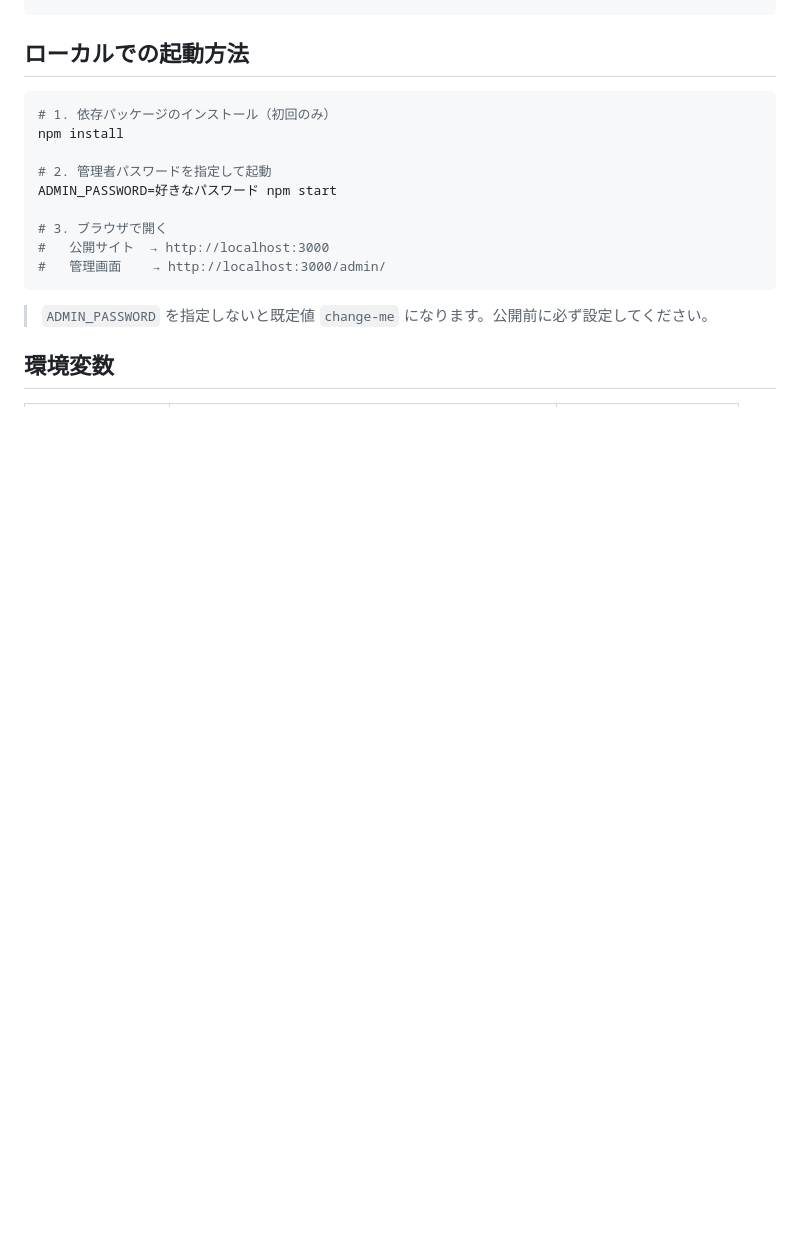
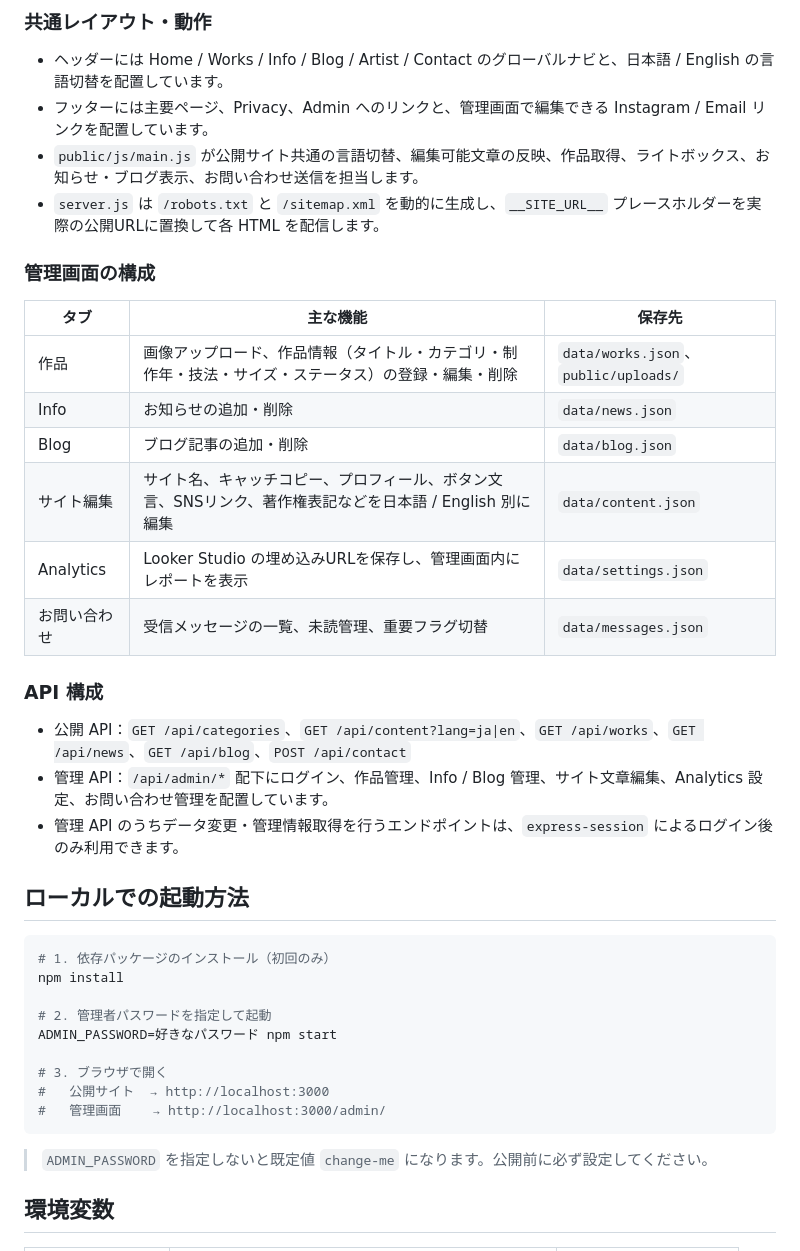
Before and after one commit to knaoki6163-dev/kay-art-site-pj, a Markdown page: README.md, the part around one of its changes. GitHub-like rendering; blank space fills up the shorter version.

```diff
--- a/README.md
+++ b/README.md
@@ -43,3 +71,26 @@
+### 共通レイアウト・動作
+
+- ヘッダーには Home / Works / Info / Blog / Artist / Contact のグローバルナビと、日本語 / English の言語切替を配置しています。
+- フッターには主要ページ、Privacy、Admin へのリンクと、管理画面で編集できる Instagram / Email リンクを配置しています。
+- `public/js/main.js` が公開サイト共通の言語切替、編集可能文章の反映、作品取得、ライトボックス、お知らせ・ブログ表示、お問い合わせ送信を担当します。
+- `server.js` は `/robots.txt` と `/sitemap.xml` を動的に生成し、`__SITE_URL__` プレースホルダーを実際の公開URLに置換して各 HTML を配信します。
+
+### 管理画面の構成
+
+| タブ | 主な機能 | 保存先 |
+|---|---|---|
+| 作品 | 画像アップロード、作品情報（タイトル・カテゴリ・制作年・技法・サイズ・ステータス）の登録・編集・削除 | `data/works.json`、`public/uploads/` |
+| Info | お知らせの追加・削除 | `data/news.json` |
+| Blog | ブログ記事の追加・削除 | `data/blog.json` |
+| サイト編集 | サイト名、キャッチコピー、プロフィール、ボタン文言、SNSリンク、著作権表記などを日本語 / English 別に編集 | `data/content.json` |
+| Analytics | Looker Studio の埋め込みURLを保存し、管理画面内にレポートを表示 | `data/settings.json` |
+| お問い合わせ | 受信メッセージの一覧、未読管理、重要フラグ切替 | `data/messages.json` |
+
+### API 構成
+
+- 公開 API：`GET /api/categories`、`GET /api/content?lang=ja|en`、`GET /api/works`、`GET /api/news`、`GET /api/blog`、`POST /api/contact`
+- 管理 API：`/api/admin/*` 配下にログイン、作品管理、Info / Blog 管理、サイト文章編集、Analytics 設定、お問い合わせ管理を配置しています。
+- 管理 API のうちデータ変更・管理情報取得を行うエンドポイントは、`express-session` によるログイン後のみ利用できます。
 
 ## ローカルでの起動方法
 
```
Also changed, not shown: other parts of README.md (+34 -6 lines).
